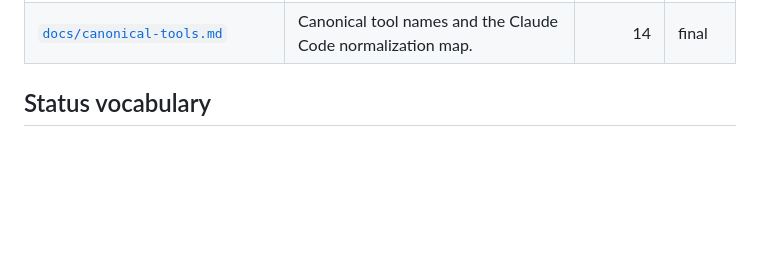
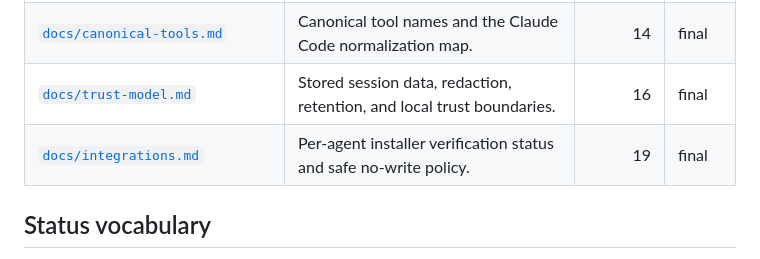
Before and after one commit to harshithKumar12/Grudge, a Markdown page: docs/INDEX.md, the part around the change. GitHub-like rendering; blank space fills up the shorter version.

```diff
--- a/docs/INDEX.md
+++ b/docs/INDEX.md
@@ -33,6 +33,8 @@
 | [`docs/interfaces.md`](interfaces.md) | Frozen cross-lane Python, Node, session, compiled JSON, and hook interfaces. | 14 | final |
 | [`docs/guard-contract.md`](guard-contract.md) | Compiled predicate schema and deterministic runtime evaluation semantics. | 14 | final |
 | [`docs/canonical-tools.md`](canonical-tools.md) | Canonical tool names and the Claude Code normalization map. | 14 | final |
+| [`docs/trust-model.md`](trust-model.md) | Stored session data, redaction, retention, and local trust boundaries. | 16 | final |
+| [`docs/integrations.md`](integrations.md) | Per-agent installer verification status and safe no-write policy. | 19 | final |
 
 ## Status vocabulary
 
```
Also changed, not shown: Progress.md (+13 -6 lines).
